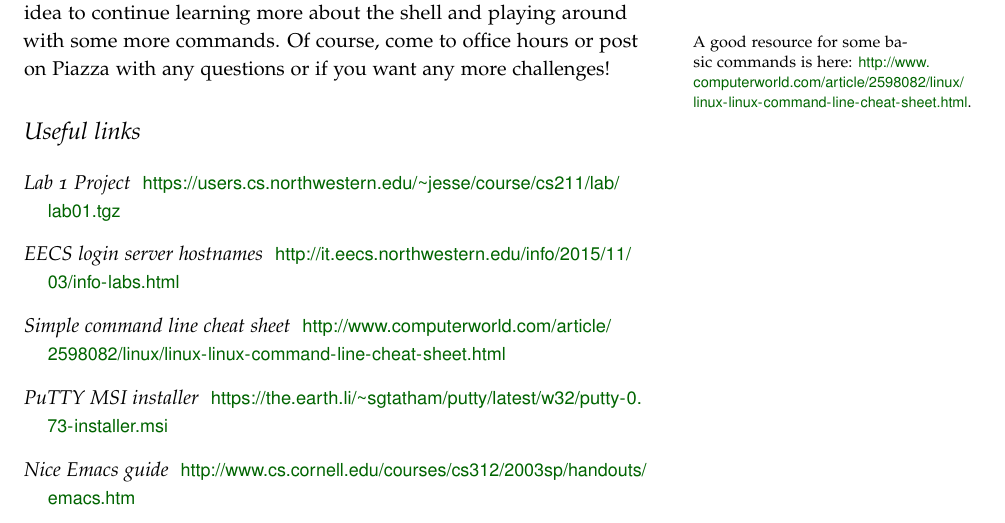
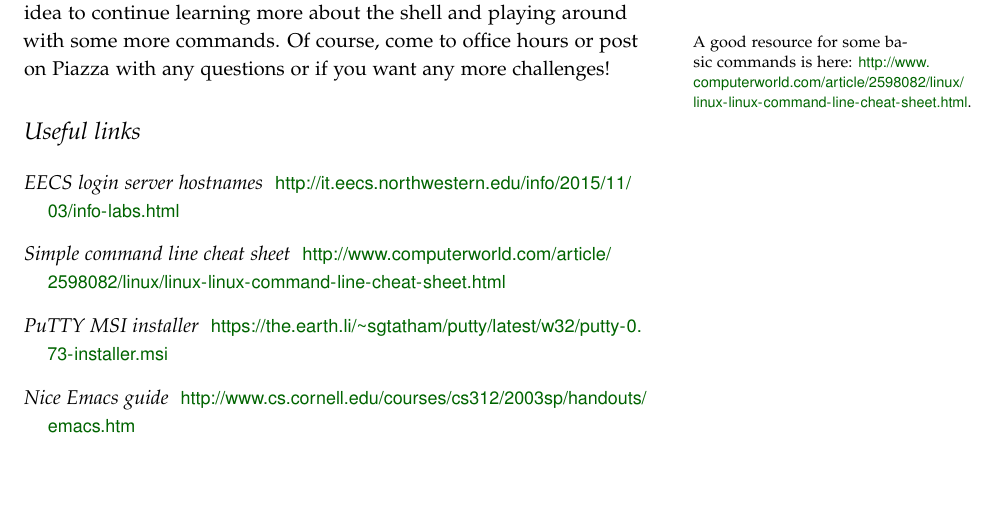
Before and after one commit to tov/eecs211-labs, a LaTeX document (lab01.tex, which reads 211lab.sty): part of page 6 of 6, cut so that both start at the same text, the shorter picture padded with empty space. Compiled offline with pdfLaTeX.

Commit message:
Changed name of latex command.

```diff
--- a/211lab.sty
+++ b/211lab.sty
@@ -43,12 +43,13 @@
 \relax
 \def^#1^{\verb!#1!}
 
-\newcommand\LabBaseUrl
-  {https://users.cs.northwestern.edu/~jesse/course/cs211/lab}
+\newcommand\WEBROOT{https://users.cs.northwestern.edu/~jesse/course/cs211}
+
+\newcommand\LabBaseUrl{\WEBROOT/lab}
+\newcommand\ThisLabTgz{\LabBaseUrl/\ThisLabBase.tgz}
+\newcommand\ThisLabZip{\LabBaseUrl/\ThisLabBase.zip}
 \newcommand\LabHostnamesUrl
   {http://it.eecs.northwestern.edu/info/2015/11/03/info-labs.html}
-\newcommand\ThisLabUrl
-  {\LabBaseUrl/\ThisLabBase.tgz}
 
 \newcommand\LabInfo[2]{
   \def\ThisLabBase{lab\@pad@two{#1}}
--- a/lab01.tex
+++ b/lab01.tex
@@ -352,9 +352,6 @@ if you want any more challenges!
 
 \begin{description}
 
-  \item[Lab 1 Project]
-\url{\ThisLabUrl}
-
 \item[EECS login server hostnames]
 \url{\LabHostnamesUrl}
 
```
Also changed, not shown: lab01.tex (2 more changed lines).
